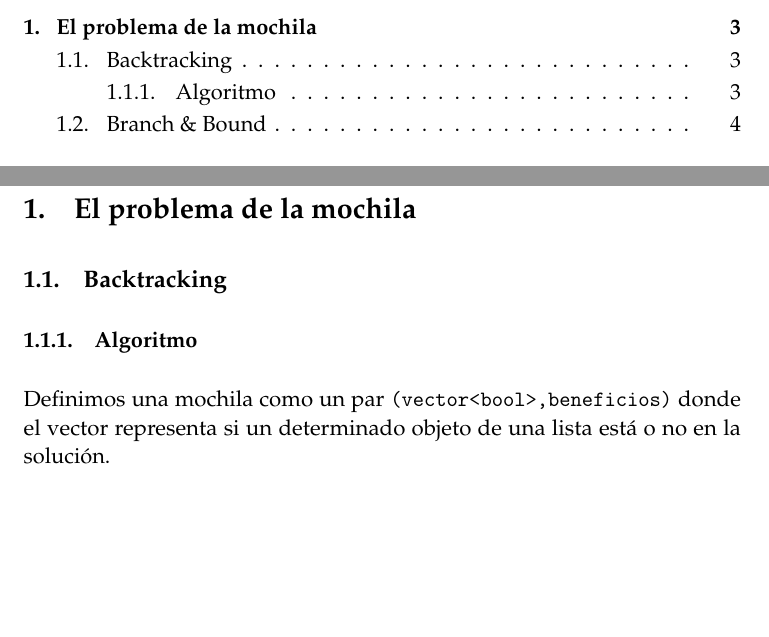
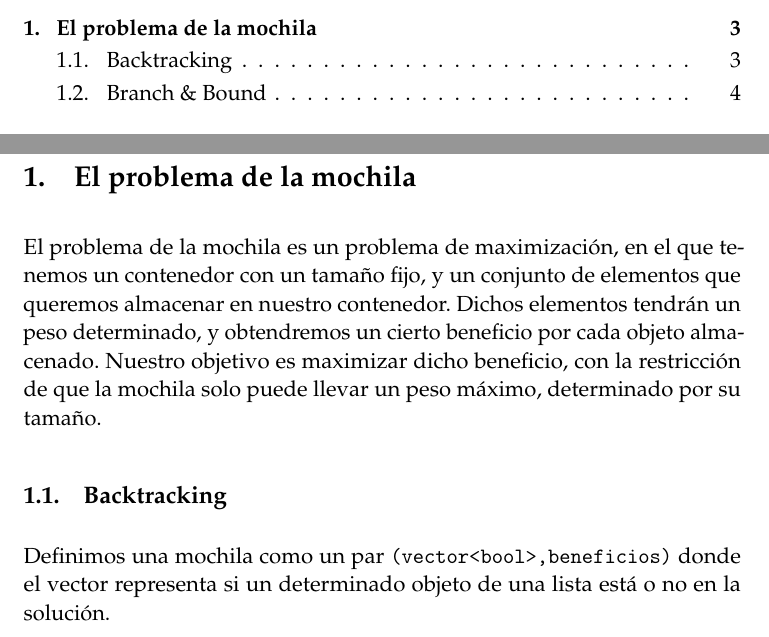
Before and after one commit to mroman42/backtracking, a LaTeX paper (tex/memoria.tex): two parts of pages 1 and 3 of 25 before the commit and two parts of pages 1 and 3 of 26 after it, joined at a grey line, cut so that both start at the same text, the shorter picture padded with empty space. Compiled offline with pdfLaTeX.

Commit message:
Trabajando en Mochila

```diff
--- a/tex/memoria.tex
+++ b/tex/memoria.tex
@@ -133,8 +133,13 @@ Backtracking y Branch \& Bound} % Subtitle
 
 \section{El problema de la mochila}
 
-  \subsection{Backtracking}
-	\subsubsection{Algoritmo}
+El problema de la mochila es un problema de maximización, en el que tenemos un contenedor con un tamaño
+fijo, y un conjunto de elementos que queremos almacenar en nuestro contenedor. Dichos elementos tendrán un peso
+determinado, y obtendremos un cierto beneficio por cada objeto almacenado. Nuestro objetivo es maximizar dicho
+beneficio, con la restricción de que la mochila solo puede llevar un peso máximo, determinado por su tamaño.
+
+
+    \subsection{Backtracking}
 
 Definimos una mochila como un par \texttt{(vector<bool>,beneficios)} donde el vector
 representa si un determinado objeto de una lista está o no en la solución.
```
Also changed, not shown: tex/memoria.tex (2 more changed lines).
